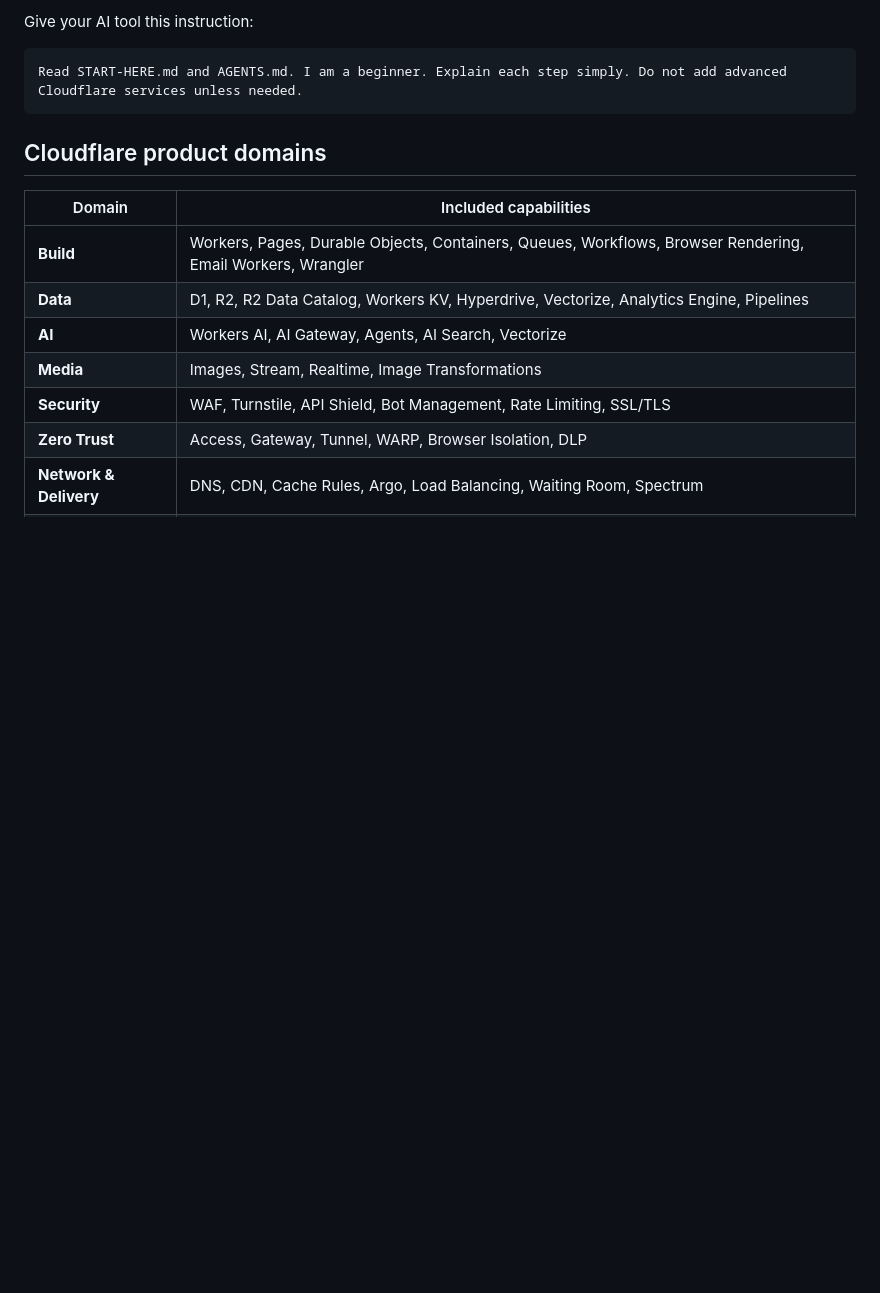
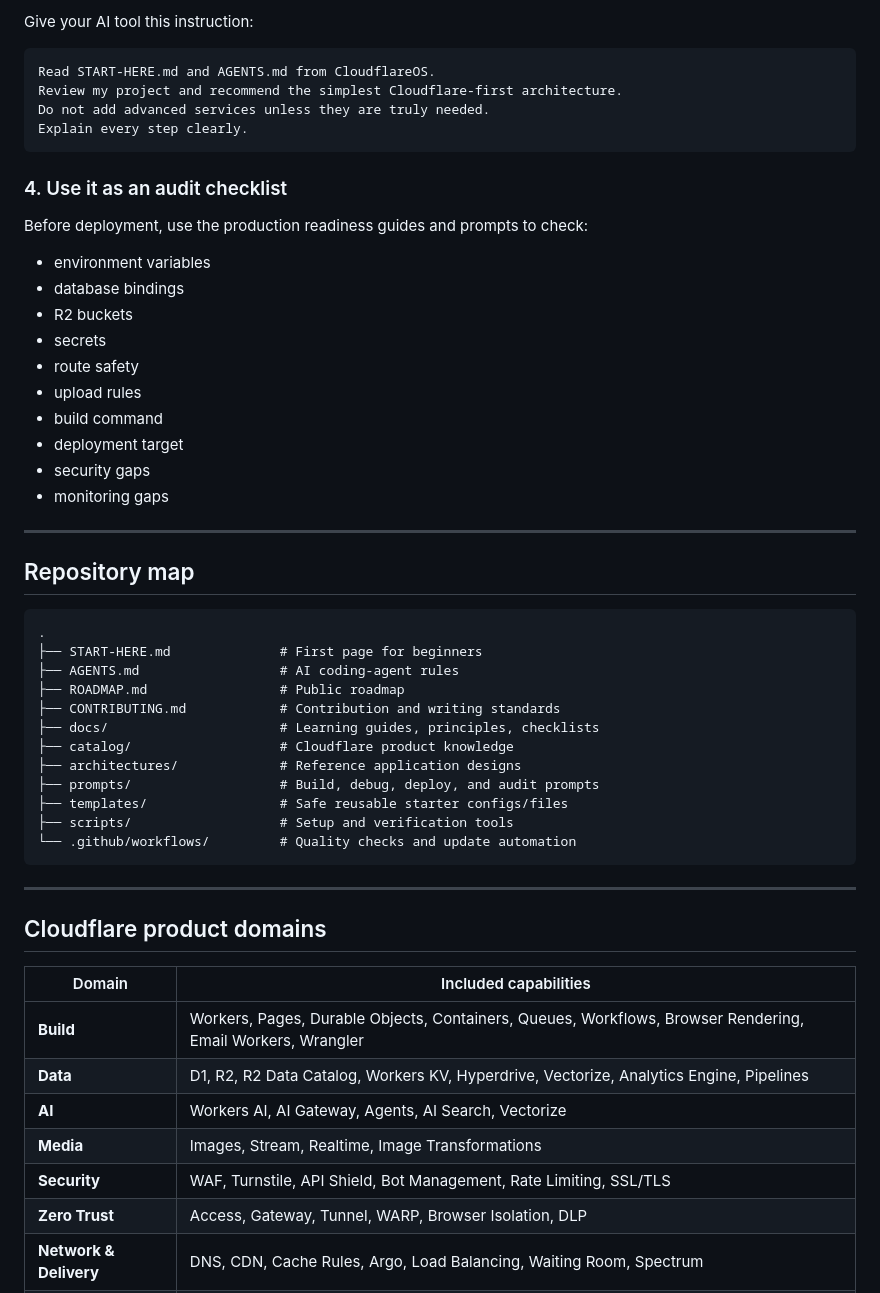
Before and after one commit to mahidulislamnakib/CloudflareOS, a Markdown page: README.md, the part around one of its changes. Drawn GitHub-style; blank space fills up the shorter version.

````diff
--- a/README.md
+++ b/README.md
@@ -78,8 +128,47 @@ Read the mission: [`docs/08-why-this-exists.md`](docs/08-why-this-exists.md)
 Give your AI tool this instruction:
 
 ```text
-Read START-HERE.md and AGENTS.md. I am a beginner. Explain each step simply. Do not add advanced Cloudflare services unless needed.
+Read START-HERE.md and AGENTS.md from CloudflareOS.
+Review my project and recommend the simplest Cloudflare-first architecture.
+Do not add advanced services unless they are truly needed.
+Explain every step clearly.
 ```
+
+### 4. Use it as an audit checklist
+
+Before deployment, use the production readiness guides and prompts to check:
+
+- environment variables
+- database bindings
+- R2 buckets
+- secrets
+- route safety
+- upload rules
+- build command
+- deployment target
+- security gaps
+- monitoring gaps
+
+---
+
+## Repository map
+
+```text
+.
+├── START-HERE.md              # First page for beginners
+├── AGENTS.md                  # AI coding-agent rules
+├── ROADMAP.md                 # Public roadmap
+├── CONTRIBUTING.md            # Contribution and writing standards
+├── docs/                      # Learning guides, principles, checklists
+├── catalog/                   # Cloudflare product knowledge
+├── architectures/             # Reference application designs
+├── prompts/                   # Build, debug, deploy, and audit prompts
+├── templates/                 # Safe reusable starter configs/files
+├── scripts/                   # Setup and verification tools
+└── .github/workflows/         # Quality checks and update automation
+```
+
+---
 
 ## Cloudflare product domains
 
````
Also changed, not shown: other parts of README.md (+127 -74 lines).
